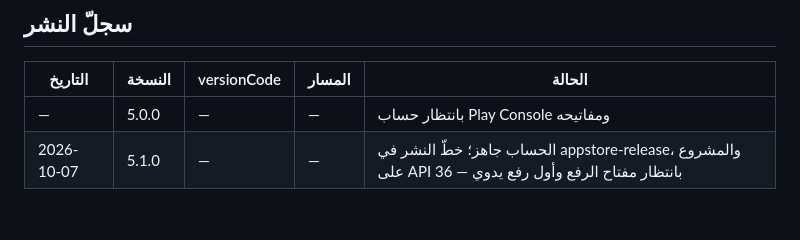
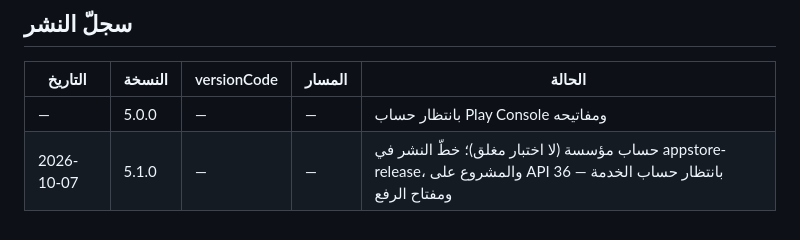
Before and after one commit to osamafa86-dotcom/mediapro, a Markdown page: sakinah-android/store/README.md, the part around the change. Drawn GitHub-style.

```diff
--- a/sakinah-android/store/README.md
+++ b/sakinah-android/store/README.md
@@ -44,4 +44,4 @@
 | التاريخ | النسخة | versionCode | المسار | الحالة |
 |---|---|---|---|---|
 | — | 5.0.0 | — | — | بانتظار حساب Play Console ومفاتيحه |
-| 2026-10-07 | 5.1.0 | — | — | الحساب جاهز؛ خطّ النشر في appstore-release، والمشروع على API 36 — بانتظار مفتاح الرفع وأول رفع يدوي |
+| 2026-10-07 | 5.1.0 | — | — | حساب مؤسسة (لا اختبار مغلق)؛ خطّ النشر في appstore-release، والمشروع على API 36 — بانتظار حساب الخدمة ومفتاح الرفع |
```
Also changed, not shown: sakinah-android/store/PLAY-CONSOLE.md (+18 -13 lines).
